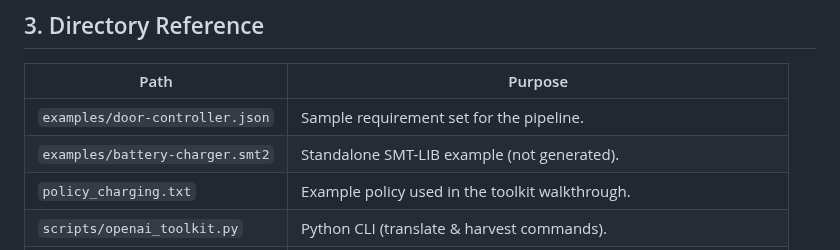
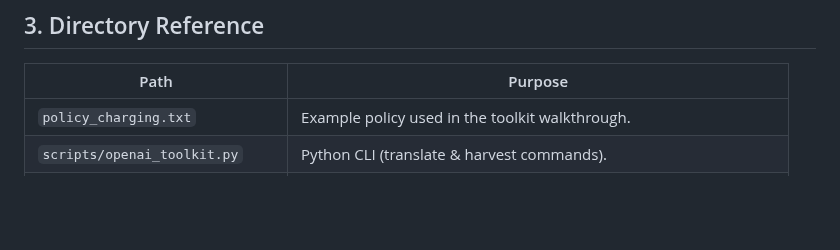
Before and after one commit to kings-crown/Autoformalization_MBSE, a Markdown page: README.md, the part around the change. Drawn GitHub-style; blank space fills up the shorter version.

Commit message:
Update directory reference in README
Removed two example files from the directory reference.

```diff
--- a/README.md
+++ b/README.md
@@ -111,8 +111,6 @@ z3 out/policy_charging_unsat.smt2   # unsat
 
 | Path | Purpose |
 |------|---------|
-| `examples/door-controller.json` | Sample requirement set for the pipeline. |
-| `examples/battery-charger.smt2` | Standalone SMT-LIB example (not generated). |
 | `policy_charging.txt` | Example policy used in the toolkit walkthrough. |
 | `scripts/openai_toolkit.py` | Python CLI (translate & harvest commands). |
 | `src/cli.js` | Node CLI driver (see §1.1). |
```
